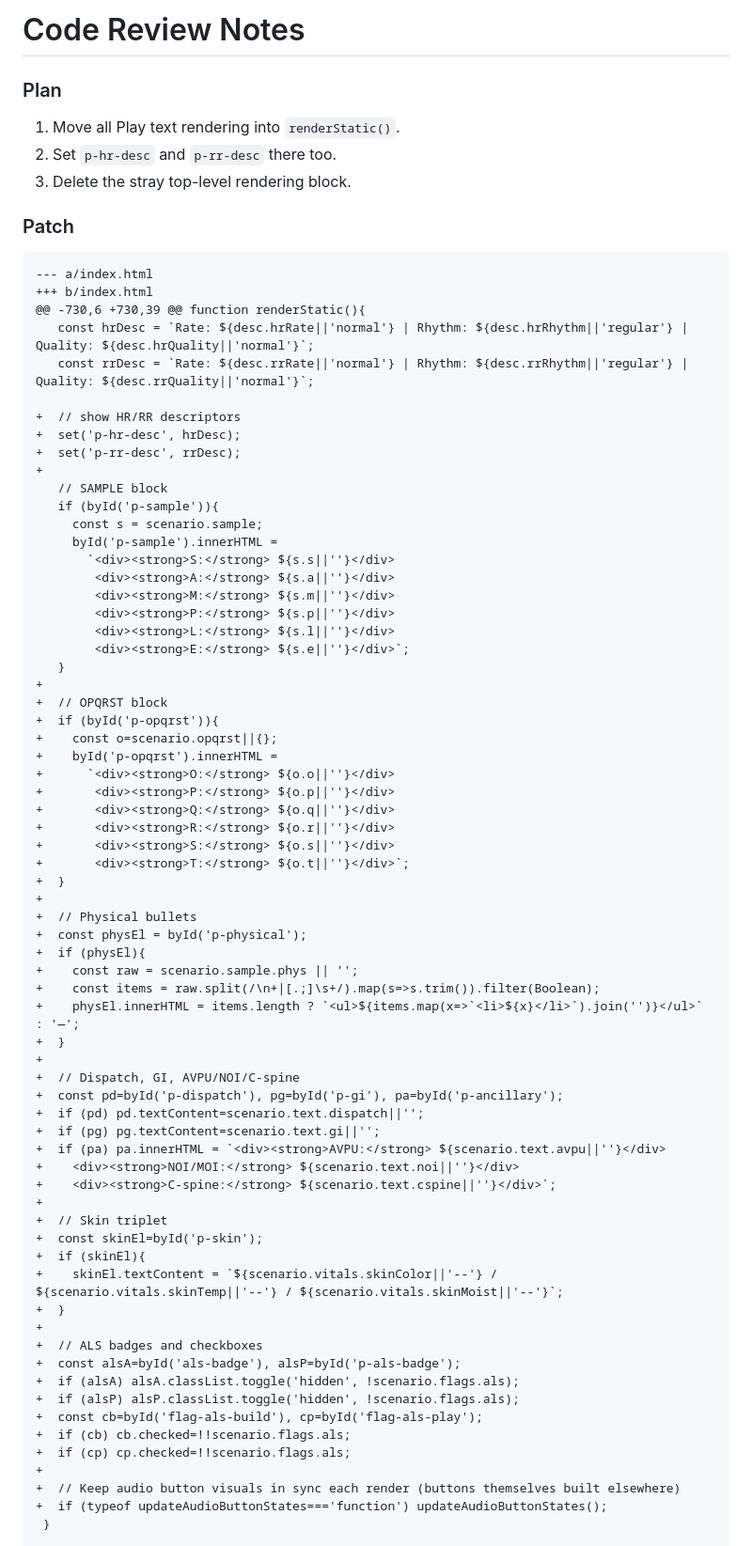
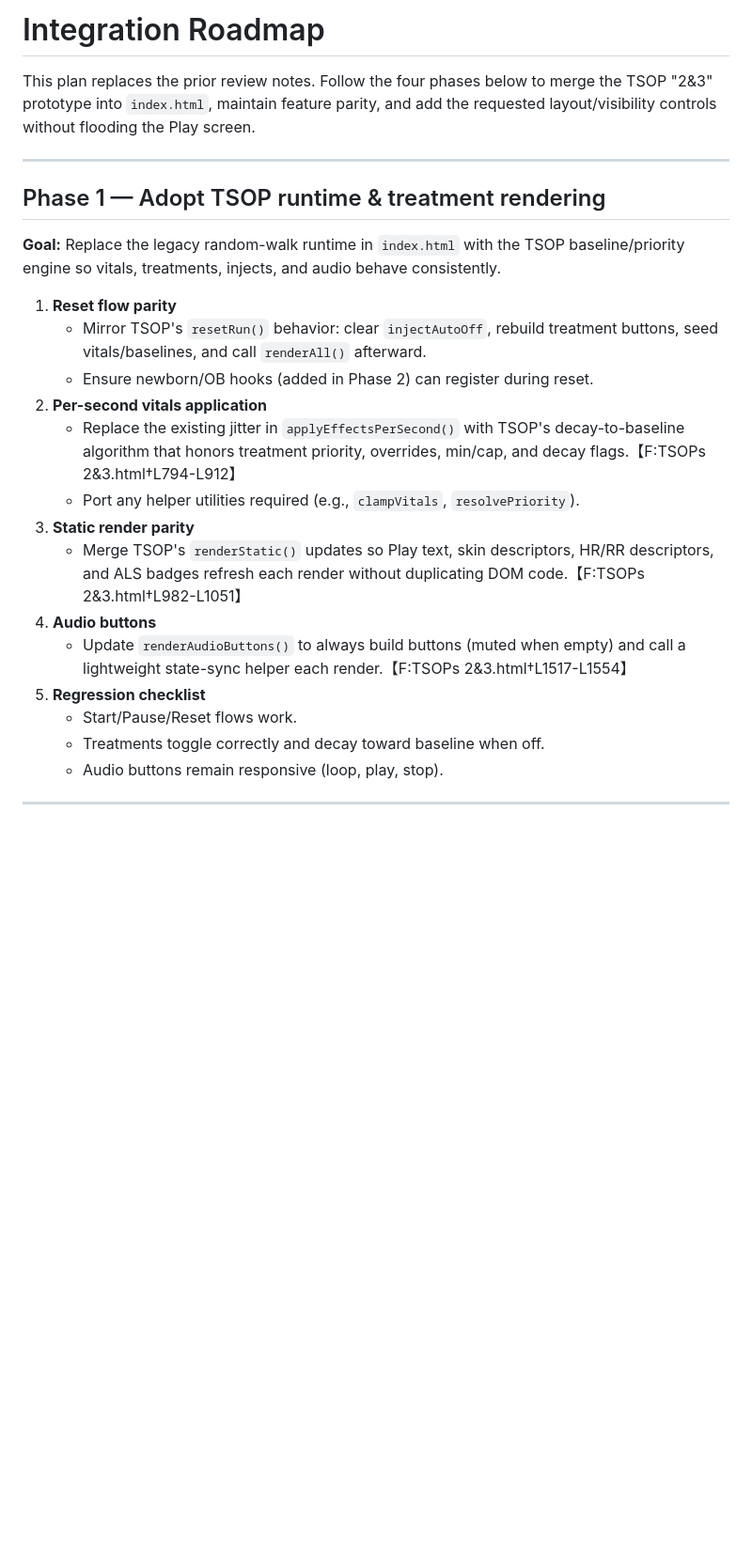
Before and after one commit to Hhall63/EMS-Scernario-Builder, a Markdown page: REVIEW.md, the part around one of its changes. Shown at 94% size. Drawn GitHub-style; blank space fills up the shorter version.

````diff
--- a/REVIEW.md
+++ b/REVIEW.md
@@ -1,79 +1,26 @@
-# Code Review Notes
+# Integration Roadmap
 
-### Plan
+This plan replaces the prior review notes. Follow the four phases below to merge the TSOP "2&3" prototype into `index.html`, maintain feature parity, and add the requested layout/visibility controls without flooding the Play screen.
 
-1. Move all Play text rendering into `renderStatic()`.
-2. Set `p-hr-desc` and `p-rr-desc` there too.
-3. Delete the stray top-level rendering block.
+---
 
-### Patch
+## Phase 1 — Adopt TSOP runtime & treatment rendering
+**Goal:** Replace the legacy random-walk runtime in `index.html` with the TSOP baseline/priority engine so vitals, treatments, injects, and audio behave consistently.
 
-```diff
---- a/index.html
-+++ b/index.html
-@@ -730,6 +730,39 @@ function renderStatic(){
-   const hrDesc = `Rate: ${desc.hrRate||'normal'} | Rhythm: ${desc.hrRhythm||'regular'} | Quality: ${desc.hrQuality||'normal'}`;
-   const rrDesc = `Rate: ${desc.rrRate||'normal'} | Rhythm: ${desc.rrRhythm||'regular'} | Quality: ${desc.rrQuality||'normal'}`;
+1. **Reset flow parity**
+   - Mirror TSOP's `resetRun()` behavior: clear `injectAutoOff`, rebuild treatment buttons, seed vitals/baselines, and call `renderAll()` afterward.
+   - Ensure newborn/OB hooks (added in Phase 2) can register during reset.
+2. **Per-second vitals application**
+   - Replace the existing jitter in `applyEffectsPerSecond()` with TSOP's decay-to-baseline algorithm that honors treatment priority, overrides, min/cap, and decay flags.【F:TSOPs 2&3.html†L794-L912】
+   - Port any helper utilities required (e.g., `clampVitals`, `resolvePriority`).
+3. **Static render parity**
+   - Merge TSOP's `renderStatic()` updates so Play text, skin descriptors, HR/RR descriptors, and ALS badges refresh each render without duplicating DOM code.【F:TSOPs 2&3.html†L982-L1051】
+4. **Audio buttons**
+   - Update `renderAudioButtons()` to always build buttons (muted when empty) and call a lightweight state-sync helper each render.【F:TSOPs 2&3.html†L1517-L1554】
+5. **Regression checklist**
+   - Start/Pause/Reset flows work.
+   - Treatments toggle correctly and decay toward baseline when off.
+   - Audio buttons remain responsive (loop, play, stop).
 
-+  // show HR/RR descriptors
-+  set('p-hr-desc', hrDesc);
-+  set('p-rr-desc', rrDesc);
-+
-   // SAMPLE block
-   if (byId('p-sample')){
-     const s = scenario.sample;
-     byId('p-sample').innerHTML =
-       `<div><strong>S:</strong> ${s.s||''}</div>
-        <div><strong>A:</strong> ${s.a||''}</div>
-        <div><strong>M:</strong> ${s.m||''}</div>
-        <div><strong>P:</strong> ${s.p||''}</div>
-        <div><strong>L:</strong> ${s.l||''}</div>
-        <div><strong>E:</strong> ${s.e||''}</div>`;
-   }
-+
-+  // OPQRST block
-+  if (byId('p-opqrst')){
-+    const o=scenario.opqrst||{};
-+    byId('p-opqrst').innerHTML =
-+      `<div><strong>O:</strong> ${o.o||''}</div>
-+       <div><strong>P:</strong> ${o.p||''}</div>
-+       <div><strong>Q:</strong> ${o.q||''}</div>
-+       <div><strong>R:</strong> ${o.r||''}</div>
-+       <div><strong>S:</strong> ${o.s||''}</div>
-+       <div><strong>T:</strong> ${o.t||''}</div>`;
-+  }
-+
-+  // Physical bullets
-+  const physEl = byId('p-physical');
-+  if (physEl){
-+    const raw = scenario.sample.phys || '';
-+    const items = raw.split(/\n+|[.;]\s+/).map(s=>s.trim()).filter(Boolean);
-+    physEl.innerHTML = items.length ? `<ul>${items.map(x=>`<li>${x}</li>`).join('')}</ul>` : '—';
-+  }
-+
-+  // Dispatch, GI, AVPU/NOI/C-spine
-+  const pd=byId('p-dispatch'), pg=byId('p-gi'), pa=byId('p-ancillary');
-+  if (pd) pd.textContent=scenario.text.dispatch||'';
-+  if (pg) pg.textContent=scenario.text.gi||'';
-+  if (pa) pa.innerHTML = `<div><strong>AVPU:</strong> ${scenario.text.avpu||''}</div>
-+    <div><strong>NOI/MOI:</strong> ${scenario.text.noi||''}</div>
-+    <div><strong>C-spine:</strong> ${scenario.text.cspine||''}</div>`;
-+
-+  // Skin triplet
-+  const skinEl=byId('p-skin');
-+  if (skinEl){
-+    skinEl.textContent = `${scenario.vitals.skinColor||'--'} / ${scenario.vitals.skinTemp||'--'} / ${scenario.vitals.skinMoist||'--'}`;
-+  }
-+
-+  // ALS badges and checkboxes
-+  const alsA=byId('als-badge'), alsP=byId('p-als-badge');
-+  if (alsA) alsA.classList.toggle('hidden', !scenario.flags.als);
-+  if (alsP) alsP.classList.toggle('hidden', !scenario.flags.als);
-+  const cb=byId('flag-als-build'), cp=byId('flag-als-play');
-+  if (cb) cb.checked=!!scenario.flags.als;
-+  if (cp) cp.checked=!!scenario.flags.als;
-+
-+  // Keep audio button visuals in sync each render (buttons themselves built elsewhere)
-+  if (typeof updateAudioButtonStates==='function') updateAudioButtonStates();
- }
+---
 
````
Also changed, not shown: other parts of REVIEW.md (+56 -52 lines).
